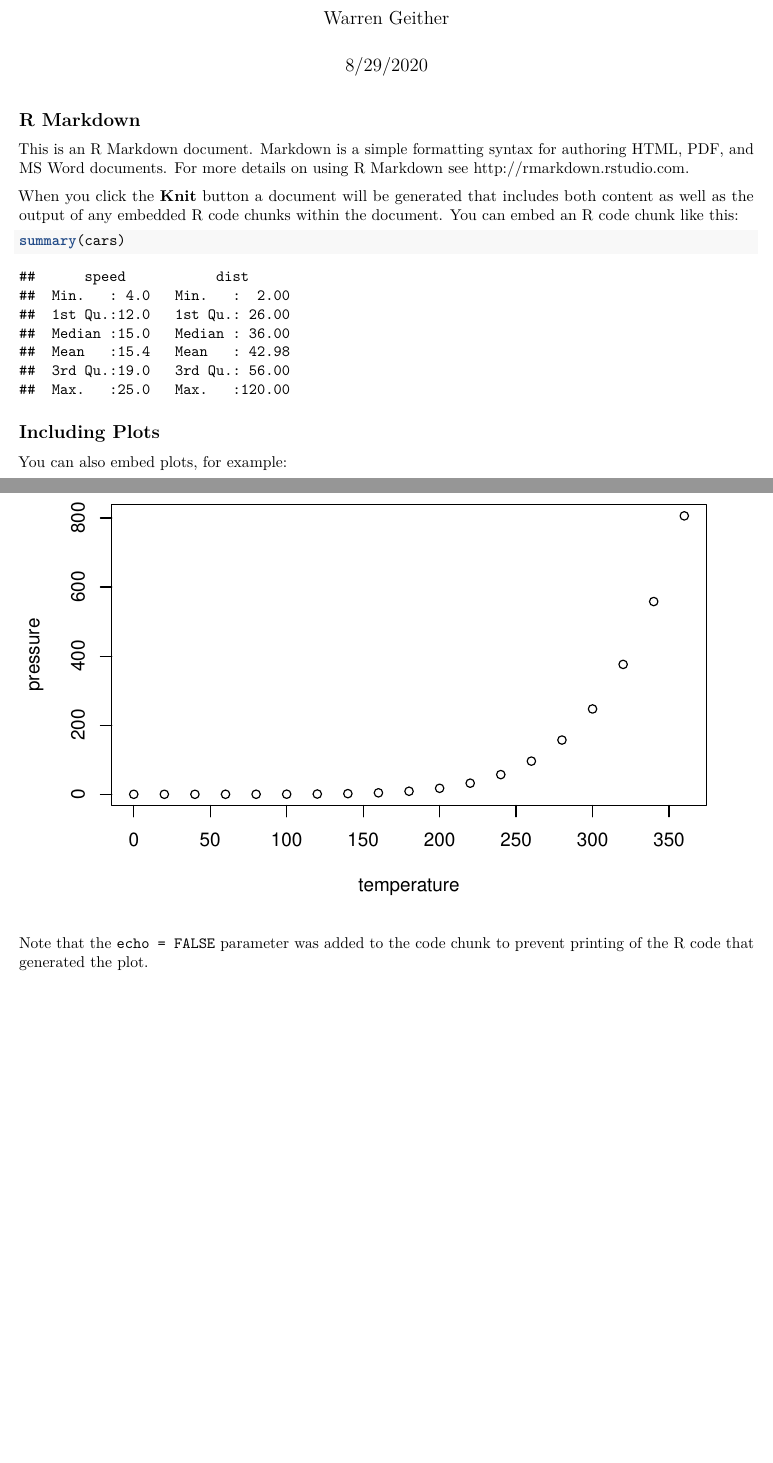
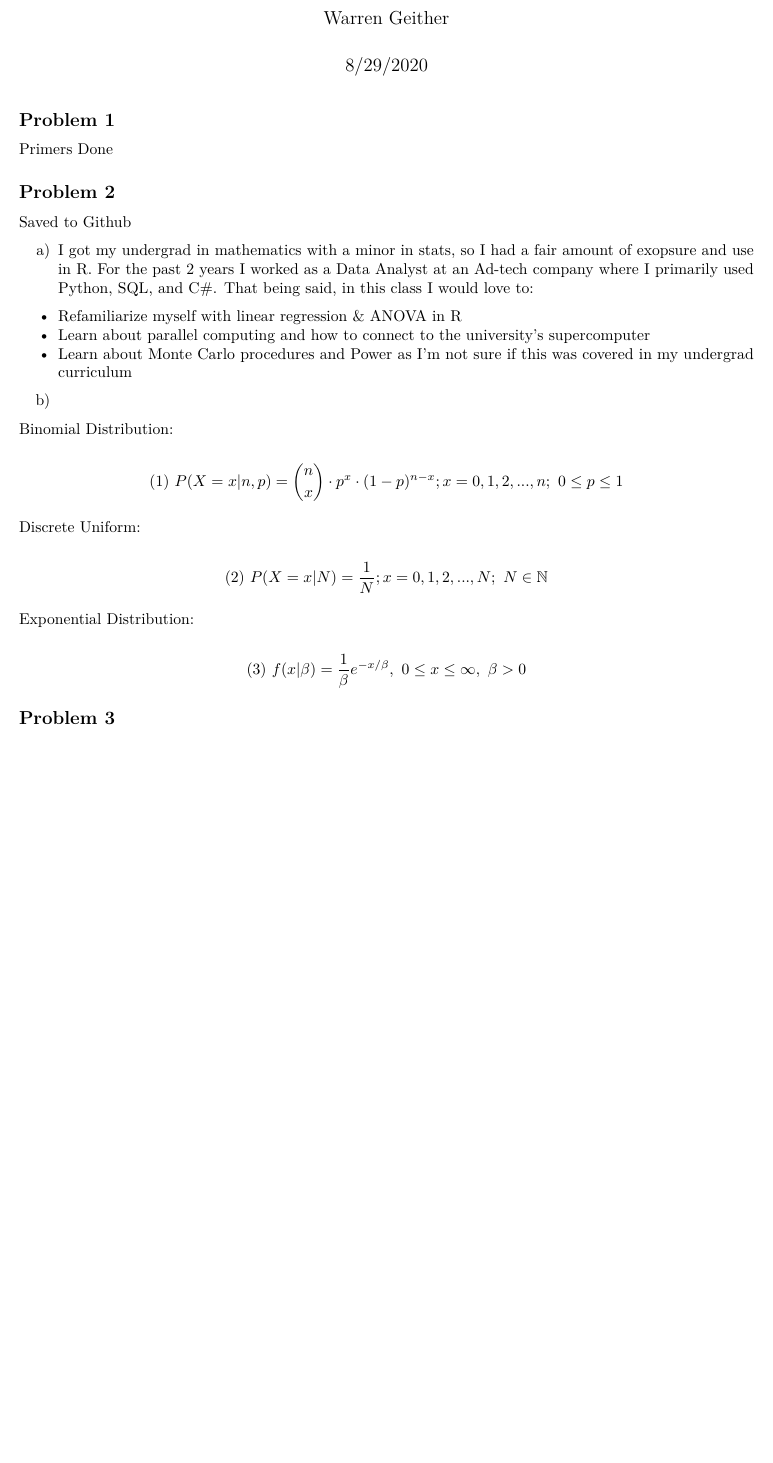
Before and after one commit to wgeither/STAT5014_wgeither, an R Markdown document (Hw1_wgeither.Rmd): two parts of pages 1 and 2 of 2 before the commit and part of the page after it, the two joined at a grey line, cut so that both start at the same text, the shorter picture padded with empty space. Rendered offline with R 4.5, knitr and Pandoc, then LaTeX, with nearby package versions.

Commit message:
finished problem 2

````diff
--- a/Hw1_wgeither.Rmd
+++ b/Hw1_wgeither.Rmd
@@ -9,22 +9,29 @@ output: pdf_document
 knitr::opts_chunk$set(echo = TRUE)
 ```
 
-## R Markdown
+## Problem 1
+Primers Done
 
-This is an R Markdown document. Markdown is a simple formatting syntax for authoring HTML, PDF, and MS Word documents. For more details on using R Markdown see <http://rmarkdown.rstudio.com>.
+## Problem 2
+Saved to Github
 
-When you click the **Knit** button a document will be generated that includes both content as well as the output of any embedded R code chunks within the document. You can embed an R code chunk like this:
+a) I got my undergrad in mathematics with a minor in stats, so I had a fair amount of exopsure and use in R. For the past 2 years I worked as a Data Analyst at an Ad-tech company where I primarily used Python, SQL, and C#. That being said, in this class I would love to:
+ - Refamiliarize myself with linear regression & ANOVA in R
+ - Learn about parallel computing and how to connect to the university's supercomputer
+ - Learn about Monte Carlo procedures and Power as I'm not sure if this was covered in my undergrad curriculum
 
-```{r cars}
-summary(cars)
-```
+ b)
 
-## Including Plots
+Binomial Distribution:
 
-You can also embed plots, for example:
+$$(1)\text{ }P(X=x|n,p) = {{n}\choose{x}} \cdot p^x \cdot (1-p)^{n-x}; x=0,1,2,...,n;\text{ } 0\leq p\leq1$$
 
-```{r pressure, echo=FALSE}
-plot(pressure)
-```
+Discrete Uniform:
 
-Note that the `echo = FALSE` parameter was added to the code chunk to prevent printing of the R code that generated the plot.
+$$(2)\text{ }P(X=x|N) = \frac{1}{N}; x=0,1,2,...,N;\text{ } N\in \mathbb{N}$$
+
+Exponential Distribution:
+
+$$(3)\text{ }f(x|\beta) = \frac{1}{\beta}e^{-x/\beta},\text{ }0\leq x \leq \infty,\text{ } \beta > 0$$
+
+## Problem 3
````
